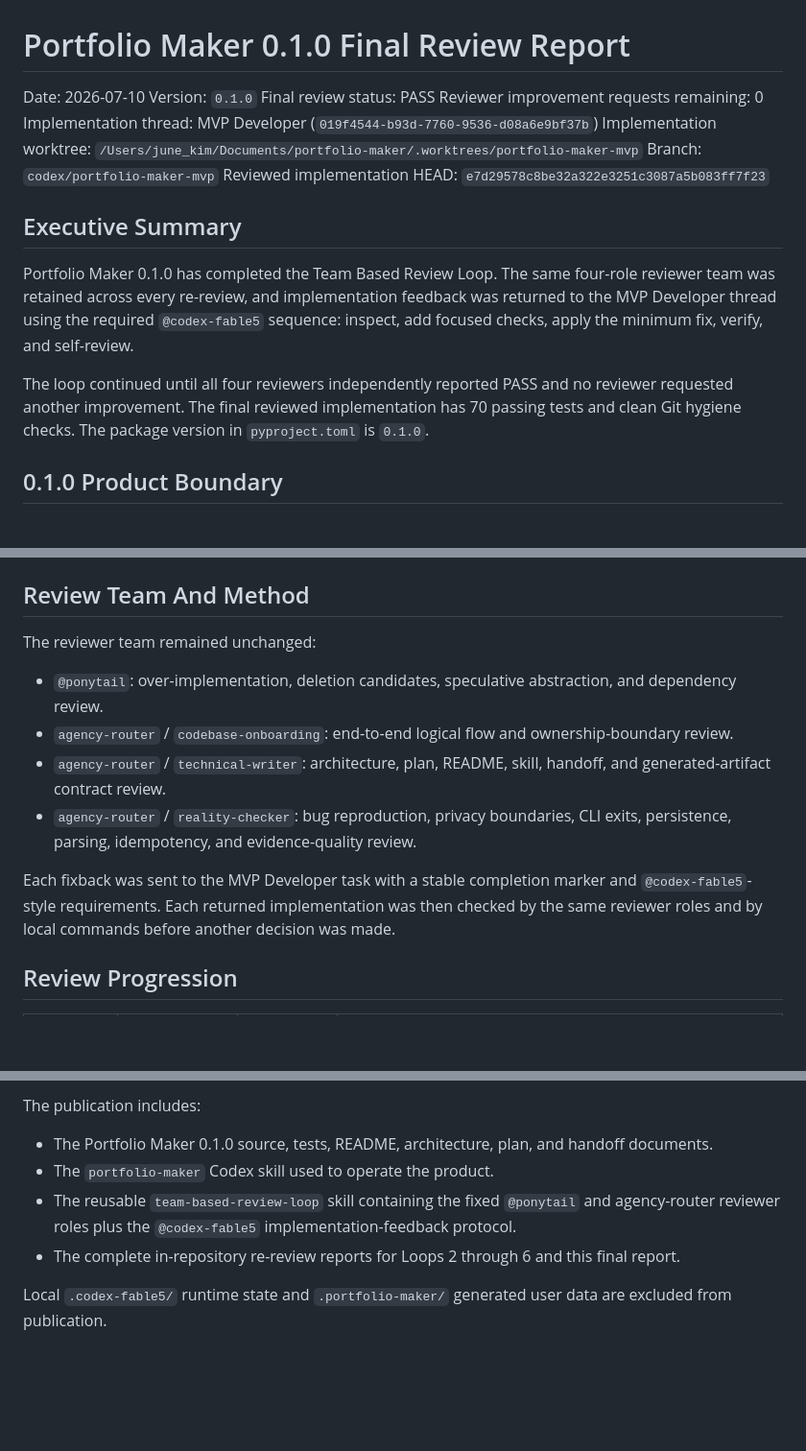
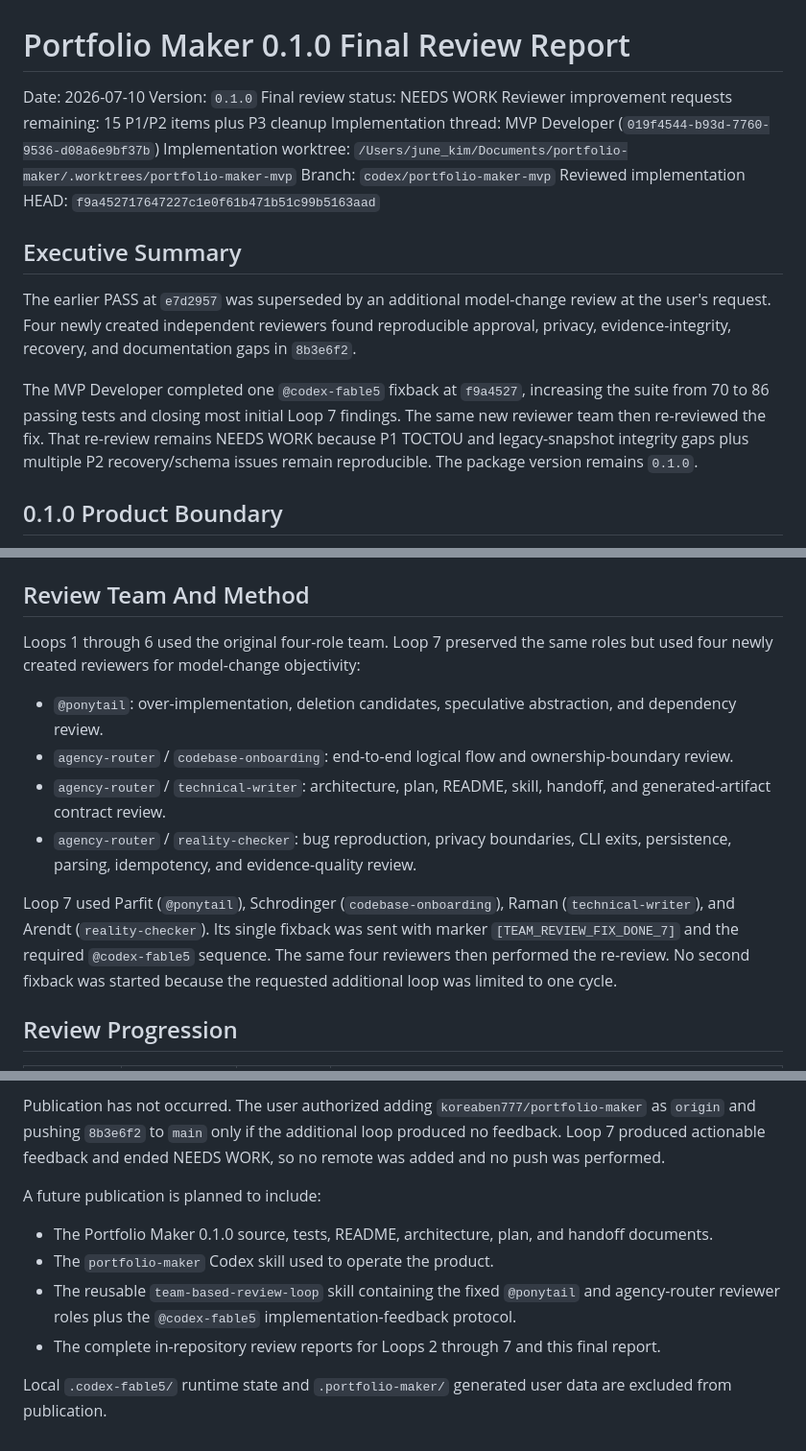
Before and after one commit to koreaben777/portfolio-maker, a Markdown page: docs/reviews/2026-07-10-portfolio-maker-0.1.0-final-report.md, 3 parts joined by grey strips. Shown at 96% size. Drawn GitHub-style; blank space fills up the shorter version.

```diff
--- a/docs/reviews/2026-07-10-portfolio-maker-0.1.0-final-report.md
+++ b/docs/reviews/2026-07-10-portfolio-maker-0.1.0-final-report.md
@@ -2,18 +2,18 @@
 
 Date: 2026-07-10
 Version: `0.1.0`
-Final review status: PASS
-Reviewer improvement requests remaining: 0
+Final review status: NEEDS WORK
+Reviewer improvement requests remaining: 15 P1/P2 items plus P3 cleanup
 Implementation thread: MVP Developer (`019f4544-b93d-7760-9536-d08a6e9bf37b`)
 Implementation worktree: `/Users/june_kim/Documents/portfolio-maker/.worktrees/portfolio-maker-mvp`
 Branch: `codex/portfolio-maker-mvp`
-Reviewed implementation HEAD: `e7d29578c8be32a322e3251c3087a5b083ff7f23`
+Reviewed implementation HEAD: `f9a452717647227c1e0f61b471b51c99b5163aad`
 
 ## Executive Summary
 
-Portfolio Maker 0.1.0 has completed the Team Based Review Loop. The same four-role reviewer team was retained across every re-review, and implementation feedback was returned to the MVP Developer thread using the required `@codex-fable5` sequence: inspect, add focused checks, apply the minimum fix, verify, and self-review.
+The earlier PASS at `e7d2957` was superseded by an additional model-change review at the user's request. Four newly created independent reviewers found reproducible approval, privacy, evidence-integrity, recovery, and documentation gaps in `8b3e6f2`.
 
-The loop continued until all four reviewers independently reported PASS and no reviewer requested another improvement. The final reviewed implementation has 70 passing tests and clean Git hygiene checks. The package version in `pyproject.toml` is `0.1.0`.
+The MVP Developer completed one `@codex-fable5` fixback at `f9a4527`, increasing the suite from 70 to 86 passing tests and closing most initial Loop 7 findings. The same new reviewer team then re-reviewed the fix. That re-review remains NEEDS WORK because P1 TOCTOU and legacy-snapshot integrity gaps plus multiple P2 recovery/schema issues remain reproducible. The package version remains `0.1.0`.
 
 ## 0.1.0 Product Boundary
 
@@ -41,14 +41,14 @@ Explicitly deferred from 0.1.0:
 
 ## Review Team And Method
 
-The reviewer team remained unchanged:
+Loops 1 through 6 used the original four-role team. Loop 7 preserved the same roles but used four newly created reviewers for model-change objectivity:
 
 - `@ponytail`: over-implementation, deletion candidates, speculative abstraction, and dependency review.
 - `agency-router` / `codebase-onboarding`: end-to-end logical flow and ownership-boundary review.
 - `agency-router` / `technical-writer`: architecture, plan, README, skill, handoff, and generated-artifact contract review.
 - `agency-router` / `reality-checker`: bug reproduction, privacy boundaries, CLI exits, persistence, parsing, idempotency, and evidence-quality review.
 
-Each fixback was sent to the MVP Developer task with a stable completion marker and `@codex-fable5`-style requirements. Each returned implementation was then checked by the same reviewer roles and by local commands before another decision was made.
+Loop 7 used Parfit (`@ponytail`), Schrodinger (`codebase-onboarding`), Raman (`technical-writer`), and Arendt (`reality-checker`). Its single fixback was sent with marker `[TEAM_REVIEW_FIX_DONE_7]` and the required `@codex-fable5` sequence. The same four reviewers then performed the re-review. No second fixback was started because the requested additional loop was limited to one cycle.
 
 ## Review Progression
 
@@ -109,9 +116,11 @@ These limits are documented product boundaries, not unresolved reviewer improvem
 
-The publication includes:
+Publication has not occurred. The user authorized adding `koreaben777/portfolio-maker` as `origin` and pushing `8b3e6f2` to `main` only if the additional loop produced no feedback. Loop 7 produced actionable feedback and ended NEEDS WORK, so no remote was added and no push was performed.
+
+A future publication is planned to include:
 
 - The Portfolio Maker 0.1.0 source, tests, README, architecture, plan, and handoff documents.
 - The `portfolio-maker` Codex skill used to operate the product.
 - The reusable `team-based-review-loop` skill containing the fixed `@ponytail` and agency-router reviewer roles plus the `@codex-fable5` implementation-feedback protocol.
-- The complete in-repository re-review reports for Loops 2 through 6 and this final report.
+- The complete in-repository review reports for Loops 2 through 7 and this final report.
 
 Local `.codex-fable5/` runtime state and `.portfolio-maker/` generated user data are excluded from publication.
```
Also changed, not shown: other parts of docs/reviews/2026-07-10-portfolio-maker-0.1.0-final-report.md (+19 -12 lines), docs/reviews/2026-07-10-team-based-review-loop-7-initial.md (added, +188 -0 lines), docs/reviews/2026-07-10-team-based-review-loop-7-rereview.md (added, +163 -0 lines).
